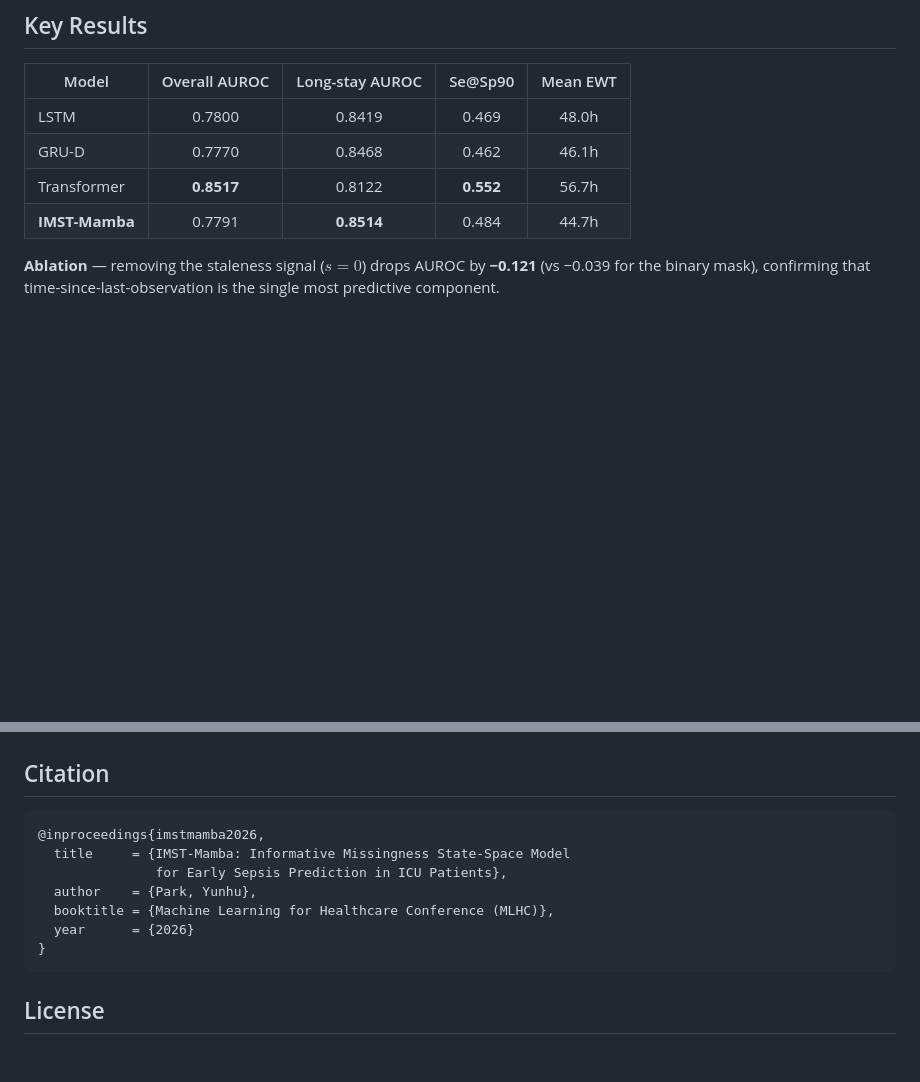
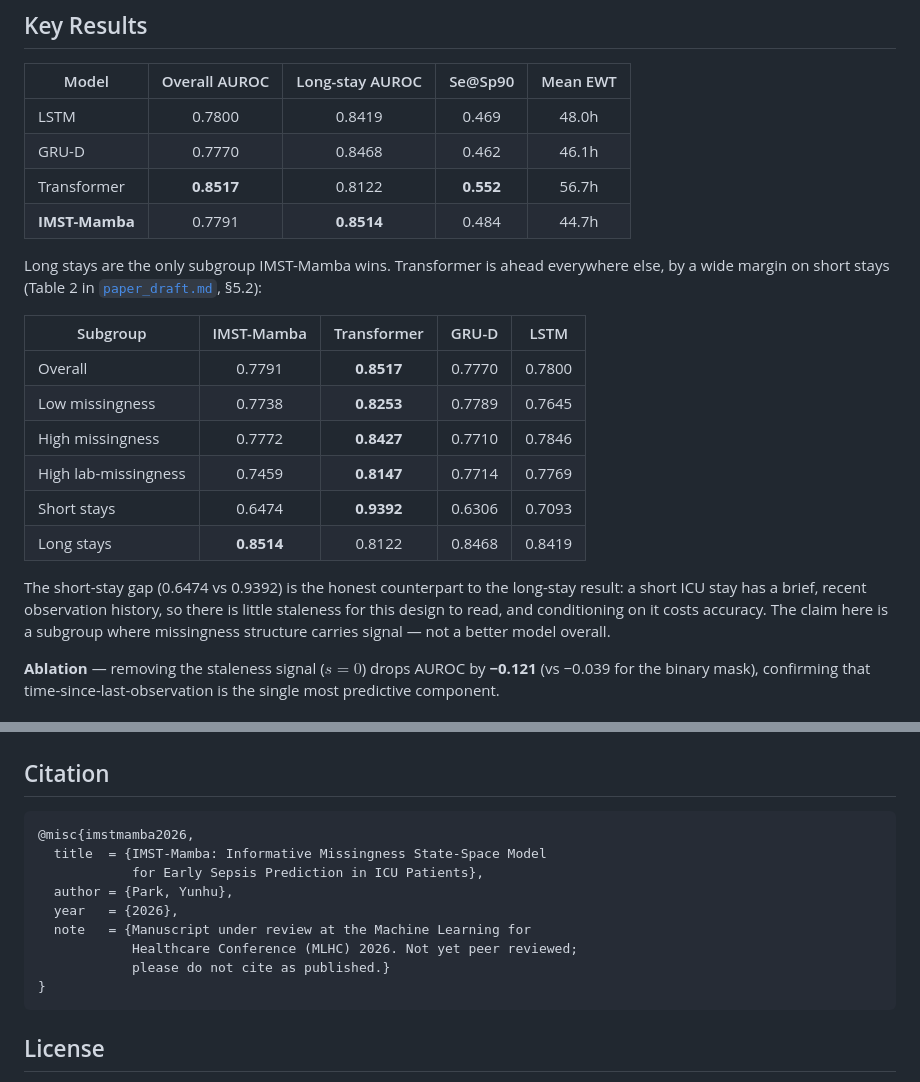
Before and after one commit to YunhuPark/IMST-Mamba, a Markdown page: README.md, 2 parts joined by grey strips. Rendered like a GitHub page; blank space fills up the shorter version.

Commit message:
docs: report every subgroup in the README, and stop the BibTeX reading as published
Two things the README said differently from paper_draft.md in the same
repo.

Subgroup results. The Key Results table carried only Overall and
Long-stay, which are the two columns where this model looks best. Table 2
of the paper reports every stratum, and Transformer wins all of them
except long stays — including short stays by 0.6474 to 0.9392. Copied
that table across and said plainly why the short-stay gap exists: a short
stay has a brief, recent observation history, so there is little
staleness for this design to read. The paper was already honest about
this; the README is what people read first, so it should be too.

Citation. The header says "MLHC 2026 Submission", but the block below it
was @inproceedings with a booktitle, which is how an accepted paper is
cited — anyone copying it would have cited this as appearing in MLHC
2026. Changed to @misc with an explicit under-review note.

Numbers cross-checked row by row against paper_draft.md §5.2; nothing
here is new data.

Co-Authored-By: Claude Opus 5 <noreply@anthropic.com>

````diff
--- a/README.md
+++ b/README.md
@@ -12,6 +12,25 @@ IMST-Mamba encodes a three-state missingness taxonomy (*never observed*, *recent
 | GRU-D | 0.7770 | 0.8468 | 0.462 | 46.1h |
 | Transformer | **0.8517** | 0.8122 | **0.552** | 56.7h |
 | **IMST-Mamba** | 0.7791 | **0.8514** | 0.484 | 44.7h |
+
+Long stays are the only subgroup IMST-Mamba wins. Transformer is ahead
+everywhere else, by a wide margin on short stays (Table 2 in
+[`paper_draft.md`](paper_draft.md), §5.2):
+
+| Subgroup | IMST-Mamba | Transformer | GRU-D | LSTM |
+|---------|:---:|:---:|:---:|:---:|
+| Overall | 0.7791 | **0.8517** | 0.7770 | 0.7800 |
+| Low missingness | 0.7738 | **0.8253** | 0.7789 | 0.7645 |
+| High missingness | 0.7772 | **0.8427** | 0.7710 | 0.7846 |
+| High lab-missingness | 0.7459 | **0.8147** | 0.7714 | 0.7769 |
+| Short stays | 0.6474 | **0.9392** | 0.6306 | 0.7093 |
+| Long stays | **0.8514** | 0.8122 | 0.8468 | 0.8419 |
+
+The short-stay gap (0.6474 vs 0.9392) is the honest counterpart to the
+long-stay result: a short ICU stay has a brief, recent observation
+history, so there is little staleness for this design to read, and
+conditioning on it costs accuracy. The claim here is a subgroup where
+missingness structure carries signal — not a better model overall.
 
 **Ablation** — removing the staleness signal ($s=0$) drops AUROC by **−0.121** (vs −0.039 for the binary mask), confirming that time-since-last-observation is the single most predictive component.
 
@@ -135,12 +154,14 @@ python scripts/generate_figures.py              # Paper figures
 ## Citation
 
 ```bibtex
-@inproceedings{imstmamba2026,
-  title     = {IMST-Mamba: Informative Missingness State-Space Model
-               for Early Sepsis Prediction in ICU Patients},
-  author    = {Park, Yunhu},
-  booktitle = {Machine Learning for Healthcare Conference (MLHC)},
-  year      = {2026}
+@misc{imstmamba2026,
+  title  = {IMST-Mamba: Informative Missingness State-Space Model
+            for Early Sepsis Prediction in ICU Patients},
+  author = {Park, Yunhu},
+  year   = {2026},
+  note   = {Manuscript under review at the Machine Learning for
+            Healthcare Conference (MLHC) 2026. Not yet peer reviewed;
+            please do not cite as published.}
 }
 ```
 
````
